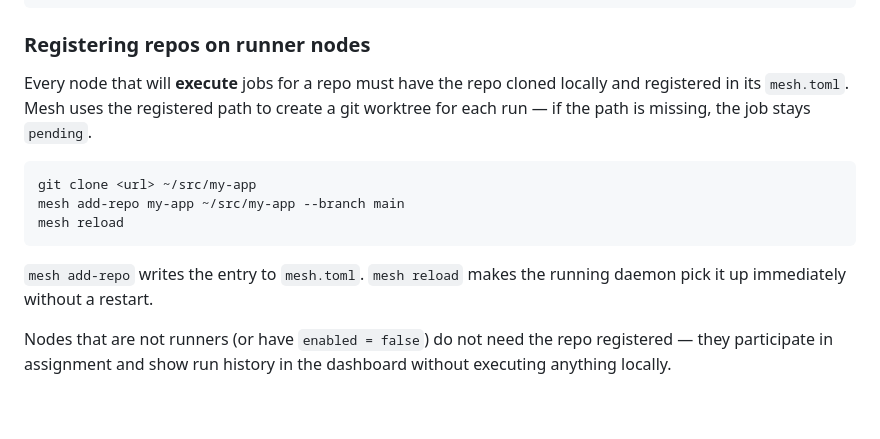
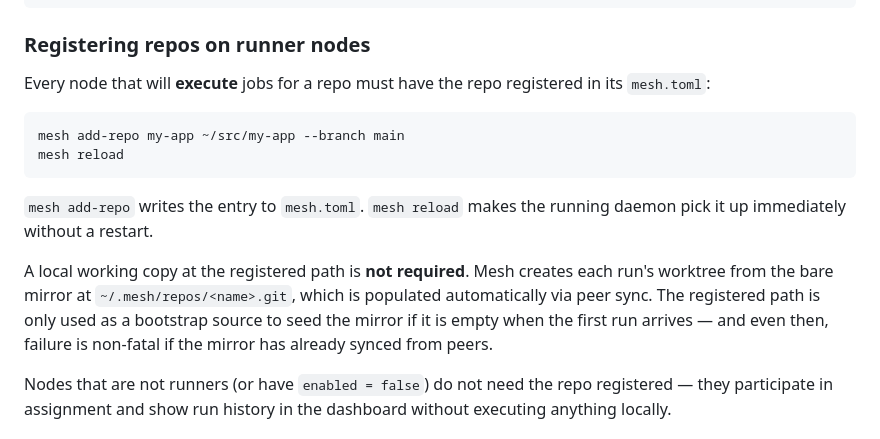
Before and after one commit to kaizen-hq/mesh, a Markdown page: README.md, the part around the change. Drawn GitHub-style; blank space fills up the shorter version.

Commit message:
chore: description of how cicd creates the git worktree was confusing to me

````diff
--- a/README.md
+++ b/README.md
@@ -238,19 +238,22 @@ enabled = false
 
 ### Registering repos on runner nodes
 
-Every node that will **execute** jobs for a repo must have the repo cloned
-locally and registered in its `mesh.toml`. Mesh uses the registered path to
-create a git worktree for each run — if the path is missing, the job stays
-`pending`.
+Every node that will **execute** jobs for a repo must have the repo registered
+in its `mesh.toml`:
 
 ```sh
-git clone <url> ~/src/my-app
 mesh add-repo my-app ~/src/my-app --branch main
 mesh reload
 ```
 
 `mesh add-repo` writes the entry to `mesh.toml`. `mesh reload` makes the
 running daemon pick it up immediately without a restart.
+
+A local working copy at the registered path is **not required**. Mesh creates
+each run's worktree from the bare mirror at `~/.mesh/repos/<name>.git`, which
+is populated automatically via peer sync. The registered path is only used as a
+bootstrap source to seed the mirror if it is empty when the first run arrives —
+and even then, failure is non-fatal if the mirror has already synced from peers.
 
 Nodes that are not runners (or have `enabled = false`) do not need the repo
 registered — they participate in assignment and show run history in the
````
